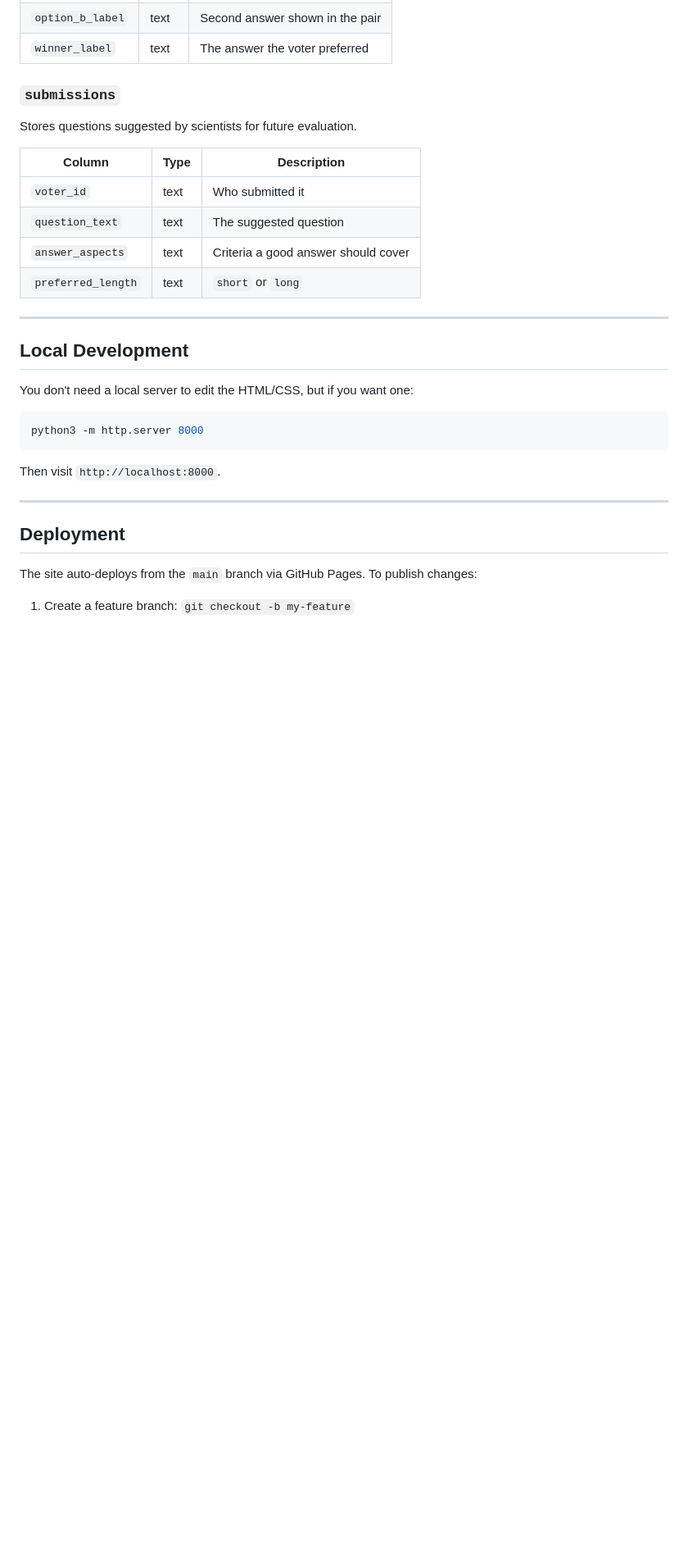
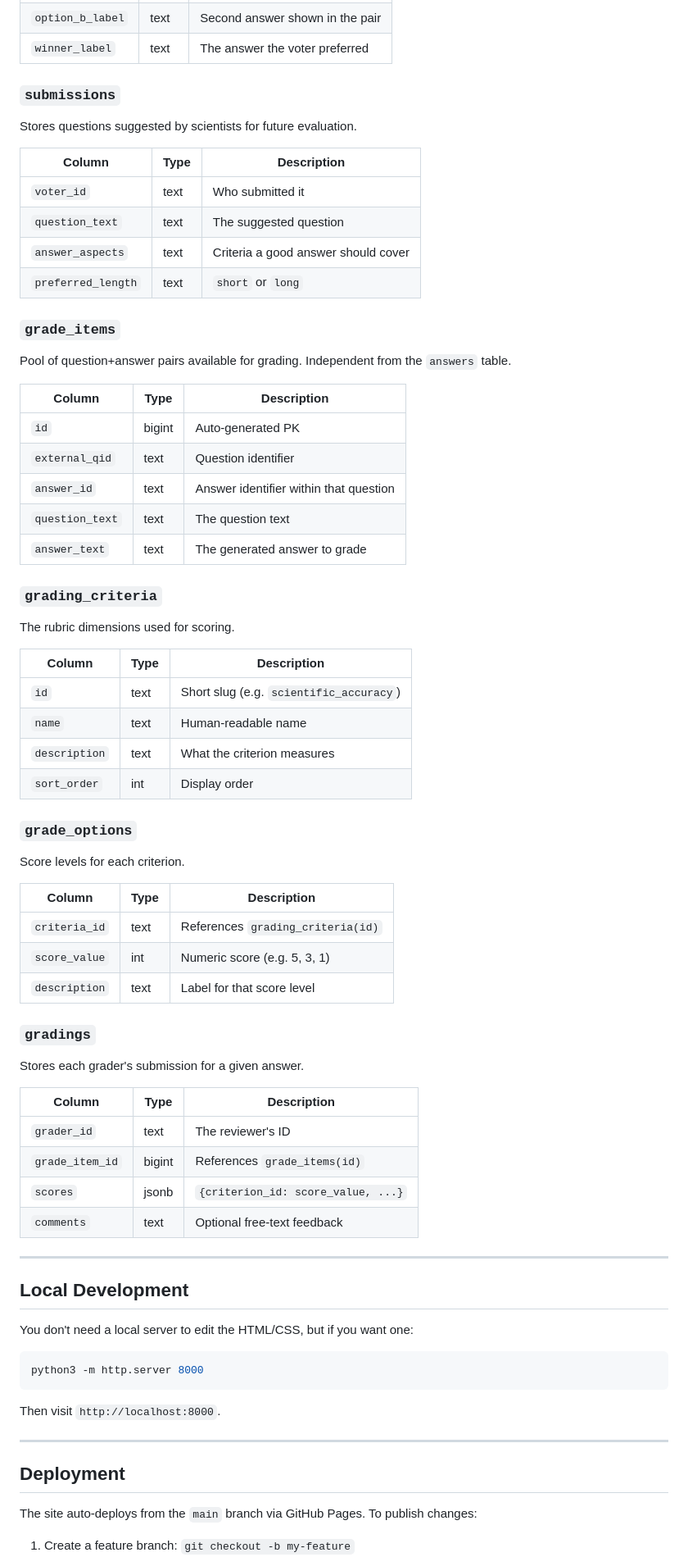
Before and after one commit to Guilherme-Coimbra/gimmI-feedback, a Markdown page: README.md, the part around one of its changes. Shown at 82% size. Rendered like a GitHub page; blank space fills up the shorter version.

Commit message:
Update README with grading feature and new database tables

```diff
--- a/README.md
+++ b/README.md
@@ -86,6 +95,46 @@ Stores questions suggested by scientists for future evaluation.
 | `answer_aspects` | text | Criteria a good answer should cover   |
 | `preferred_length`| text| `short` or `long`                     |
 
+### `grade_items`
+Pool of question+answer pairs available for grading. Independent from the `answers` table.
+
+| Column        | Type | Description                           |
+|---------------|------|---------------------------------------|
+| `id`          | bigint | Auto-generated PK                   |
+| `external_qid`| text | Question identifier                   |
+| `answer_id`   | text | Answer identifier within that question |
+| `question_text`| text| The question text                     |
+| `answer_text` | text | The generated answer to grade         |
+
+### `grading_criteria`
+The rubric dimensions used for scoring.
+
+| Column        | Type | Description                           |
+|---------------|------|---------------------------------------|
+| `id`          | text | Short slug (e.g. `scientific_accuracy`) |
+| `name`        | text | Human-readable name                   |
+| `description` | text | What the criterion measures           |
+| `sort_order`  | int  | Display order                         |
+
+### `grade_options`
+Score levels for each criterion.
+
+| Column        | Type | Description                           |
+|---------------|------|---------------------------------------|
+| `criteria_id` | text | References `grading_criteria(id)`     |
+| `score_value` | int  | Numeric score (e.g. 5, 3, 1)        |
+| `description` | text | Label for that score level            |
+
+### `gradings`
+Stores each grader's submission for a given answer.
+
+| Column         | Type   | Description                           |
+|----------------|--------|---------------------------------------|
+| `grader_id`    | text   | The reviewer's ID                     |
+| `grade_item_id`| bigint | References `grade_items(id)`          |
+| `scores`       | jsonb  | `{criterion_id: score_value, ...}`  |
+| `comments`     | text   | Optional free-text feedback           |
+
 ---
 
 ## Local Development
```
Also changed, not shown: other parts of README.md (+20 -10 lines).
